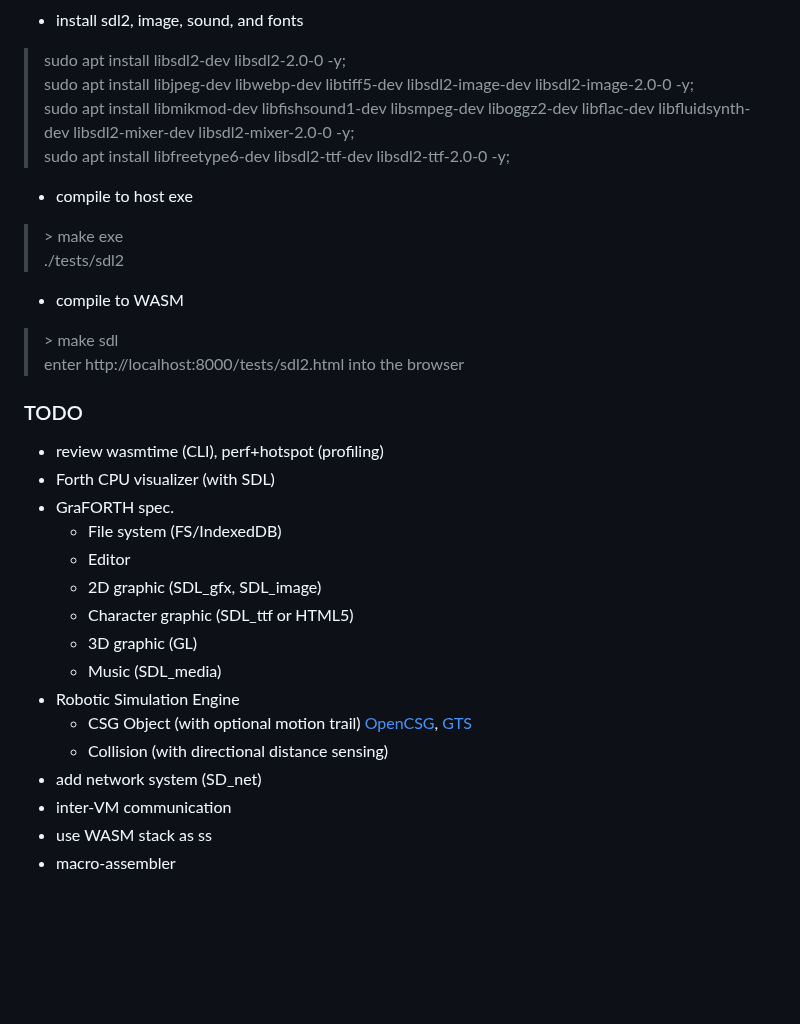
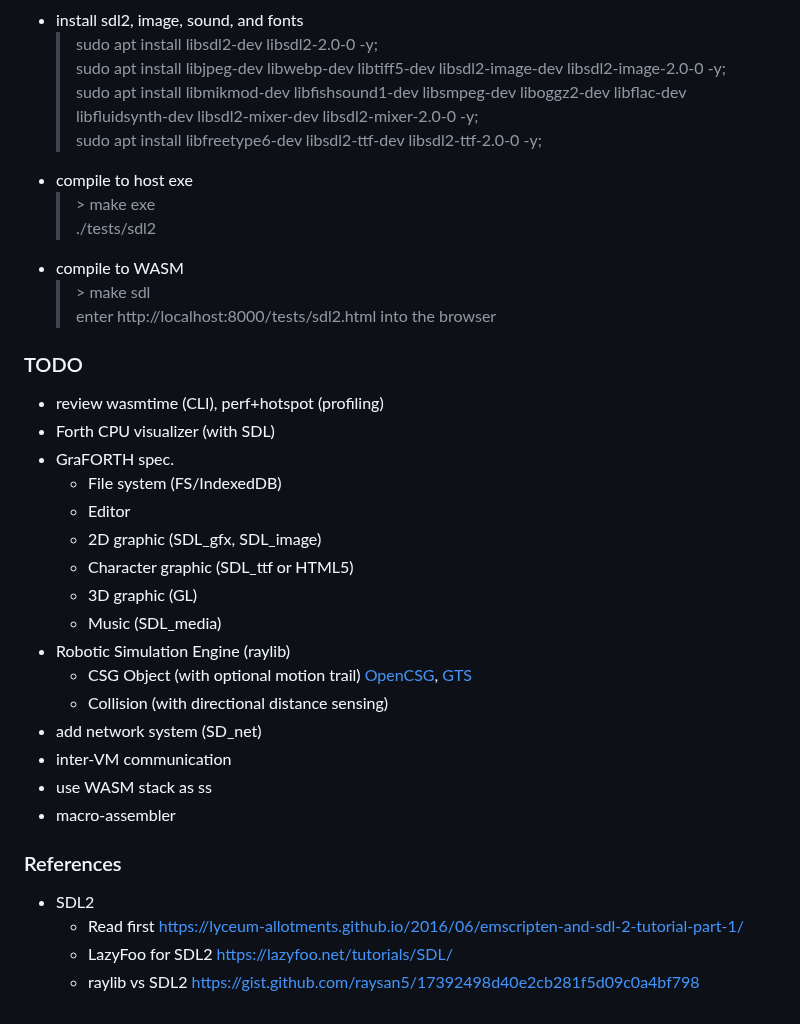
Before and after one commit to chochain/weForth, a Markdown page: README.md, the part around one of its changes. Rendered like a GitHub page; blank space fills up the shorter version.

Commit message:
~/README mv SDL tutorial to reference

```diff
--- a/README.md
+++ b/README.md
@@ -77,14 +73,14 @@ With WASM, the interoperability between different languages become a thing of th
 * install sdl2, image, sound, and fonts
-> sudo apt install libsdl2-dev libsdl2-2.0-0 -y;<br/>
-> sudo apt install libjpeg-dev libwebp-dev libtiff5-dev libsdl2-image-dev libsdl2-image-2.0-0 -y;<br/>
-> sudo apt install libmikmod-dev libfishsound1-dev libsmpeg-dev liboggz2-dev libflac-dev libfluidsynth-dev libsdl2-mixer-dev libsdl2-mixer-2.0-0 -y;<br/>
-> sudo apt install libfreetype6-dev libsdl2-ttf-dev libsdl2-ttf-2.0-0 -y;
+  > sudo apt install libsdl2-dev libsdl2-2.0-0 -y;<br/>
+  > sudo apt install libjpeg-dev libwebp-dev libtiff5-dev libsdl2-image-dev libsdl2-image-2.0-0 -y;<br/>
+  > sudo apt install libmikmod-dev libfishsound1-dev libsmpeg-dev liboggz2-dev libflac-dev libfluidsynth-dev libsdl2-mixer-dev libsdl2-mixer-2.0-0 -y;<br/>
+  > sudo apt install libfreetype6-dev libsdl2-ttf-dev libsdl2-ttf-2.0-0 -y;
 * compile to host exe
-> \> make exe<br/>
-> ./tests/sdl2
+  > \> make exe<br/>
+  > ./tests/sdl2
 * compile to WASM
-> \> make sdl<br/>
-> enter http://localhost:8000/tests/sdl2.html into the browser
+  > \> make sdl<br/>
+  > enter http://localhost:8000/tests/sdl2.html into the browser
 
 ### TODO
 * review wasmtime (CLI), perf+hotspot (profiling)
@@ -96,10 +92,16 @@ With WASM, the interoperability between different languages become a thing of th
   + Character graphic (SDL_ttf or HTML5)
   + 3D graphic (GL)
   + Music (SDL_media)
-* Robotic Simulation Engine
+* Robotic Simulation Engine (raylib)
   + CSG Object (with optional motion trail) [OpenCSG](https://opencsg.org/), [GTS](https://gts.sourceforge.net/)
   + Collision (with directional distance sensing)
 * add network system (SD_net)
 * inter-VM communication
 * use WASM stack as ss
 * macro-assembler
+
+### References
+* SDL2
+  + Read first https://lyceum-allotments.github.io/2016/06/emscripten-and-sdl-2-tutorial-part-1/
+  + LazyFoo for SDL2 https://lazyfoo.net/tutorials/SDL/
+  + raylib vs SDL2 https://gist.github.com/raysan5/17392498d40e2cb281f5d09c0a4bf798
```
Also changed, not shown: other parts of README.md (+10 -14 lines).
